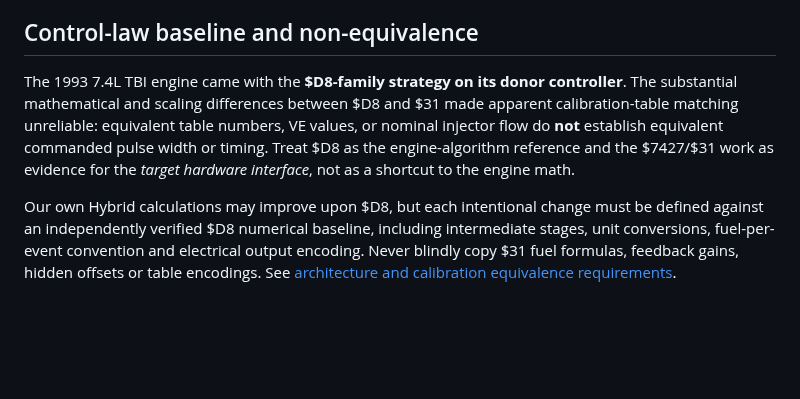
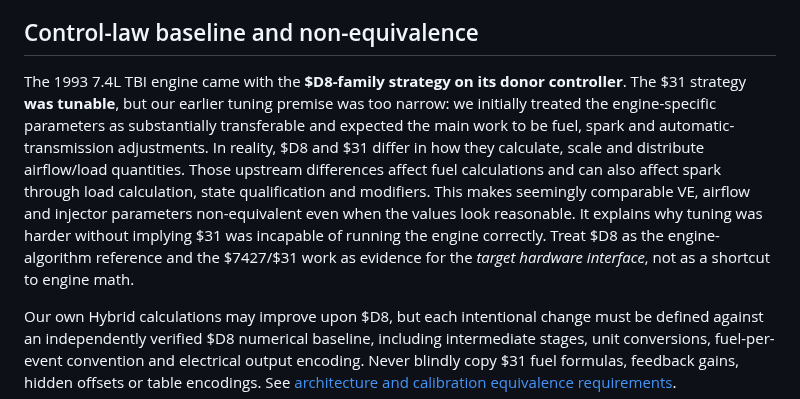
Before and after one commit to snow663/7427HWContract, a Markdown page: Hybrid-standalone/README.md, the part around the change. GitHub-like rendering; blank space fills up the shorter version.

Commit message:
Hybrid: clarify $31 tunability and upstream airflow/load coupling

```diff
--- a/Hybrid-standalone/README.md
+++ b/Hybrid-standalone/README.md
@@ -10,7 +10,7 @@ This directory is a **new standalone project**. It does not replace or extend `p
 
 ## Control-law baseline and non-equivalence
 
-The 1993 7.4L TBI engine came with the **$D8-family strategy on its donor controller**. The substantial mathematical and scaling differences between $D8 and $31 made apparent calibration-table matching unreliable: equivalent table numbers, VE values, or nominal injector flow do **not** establish equivalent commanded pulse width or timing. Treat $D8 as the engine-algorithm reference and the $7427/$31 work as evidence for the *target hardware interface*, not as a shortcut to the engine math.
+The 1993 7.4L TBI engine came with the **$D8-family strategy on its donor controller**. The $31 strategy **was tunable**, but our earlier tuning premise was too narrow: we initially treated the engine-specific parameters as substantially transferable and expected the main work to be fuel, spark and automatic-transmission adjustments. In reality, $D8 and $31 differ in how they calculate, scale and distribute airflow/load quantities. Those upstream differences affect fuel calculations and can also affect spark through load calculation, state qualification and modifiers. This makes seemingly comparable VE, airflow and injector parameters non-equivalent even when the values look reasonable. It explains why tuning was harder without implying $31 was incapable of running the engine correctly. Treat $D8 as the engine-algorithm reference and the $7427/$31 work as evidence for the *target hardware interface*, not as a shortcut to engine math.
 
 Our own Hybrid calculations may improve upon $D8, but each intentional change must be defined against an independently verified $D8 numerical baseline, including intermediate stages, unit conversions, fuel-per-event convention and electrical output encoding. Never blindly copy $31 fuel formulas, feedback gains, hidden offsets or table encodings. See [architecture and calibration equivalence requirements](docs/ARCHITECTURE.md).
 
```
